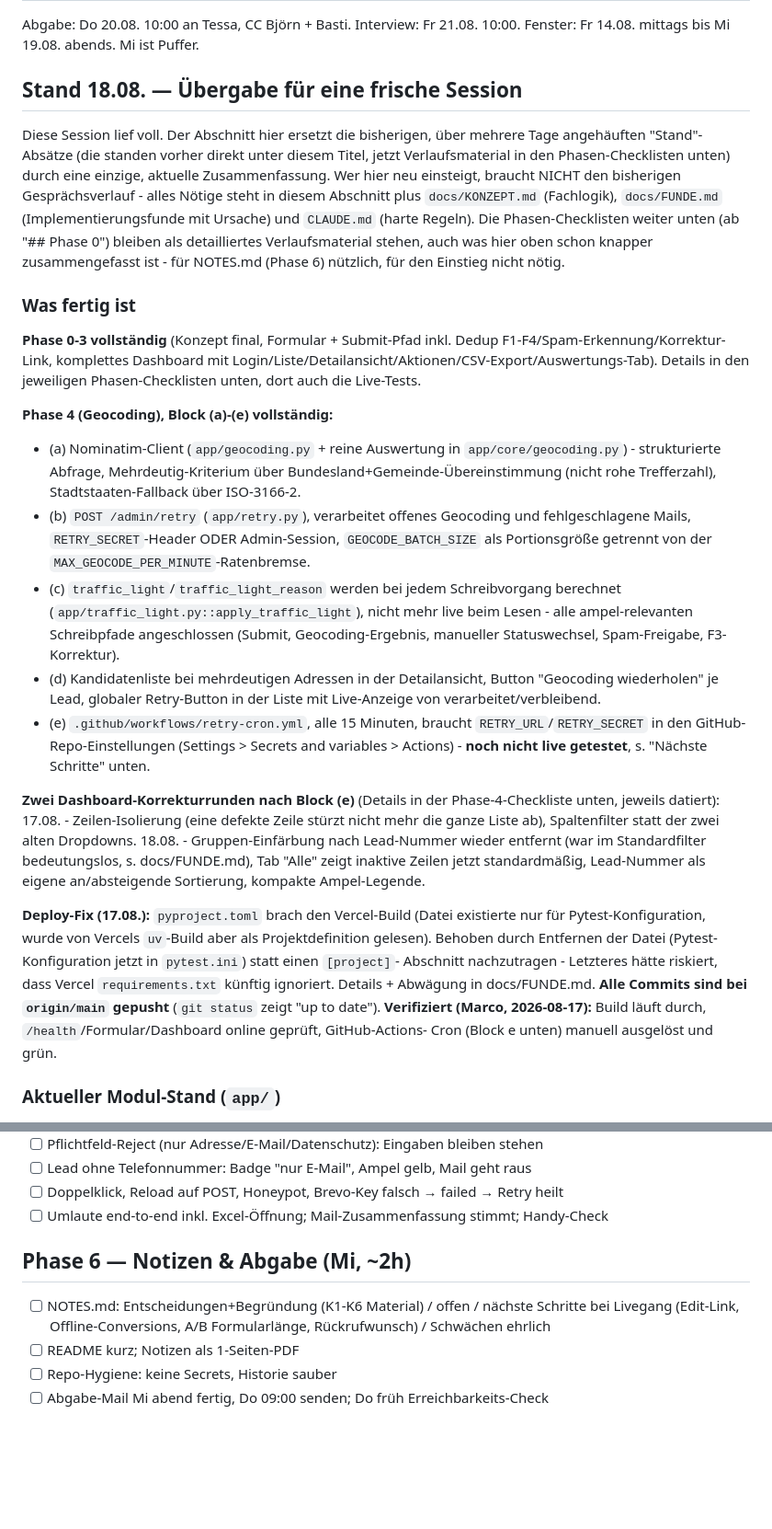
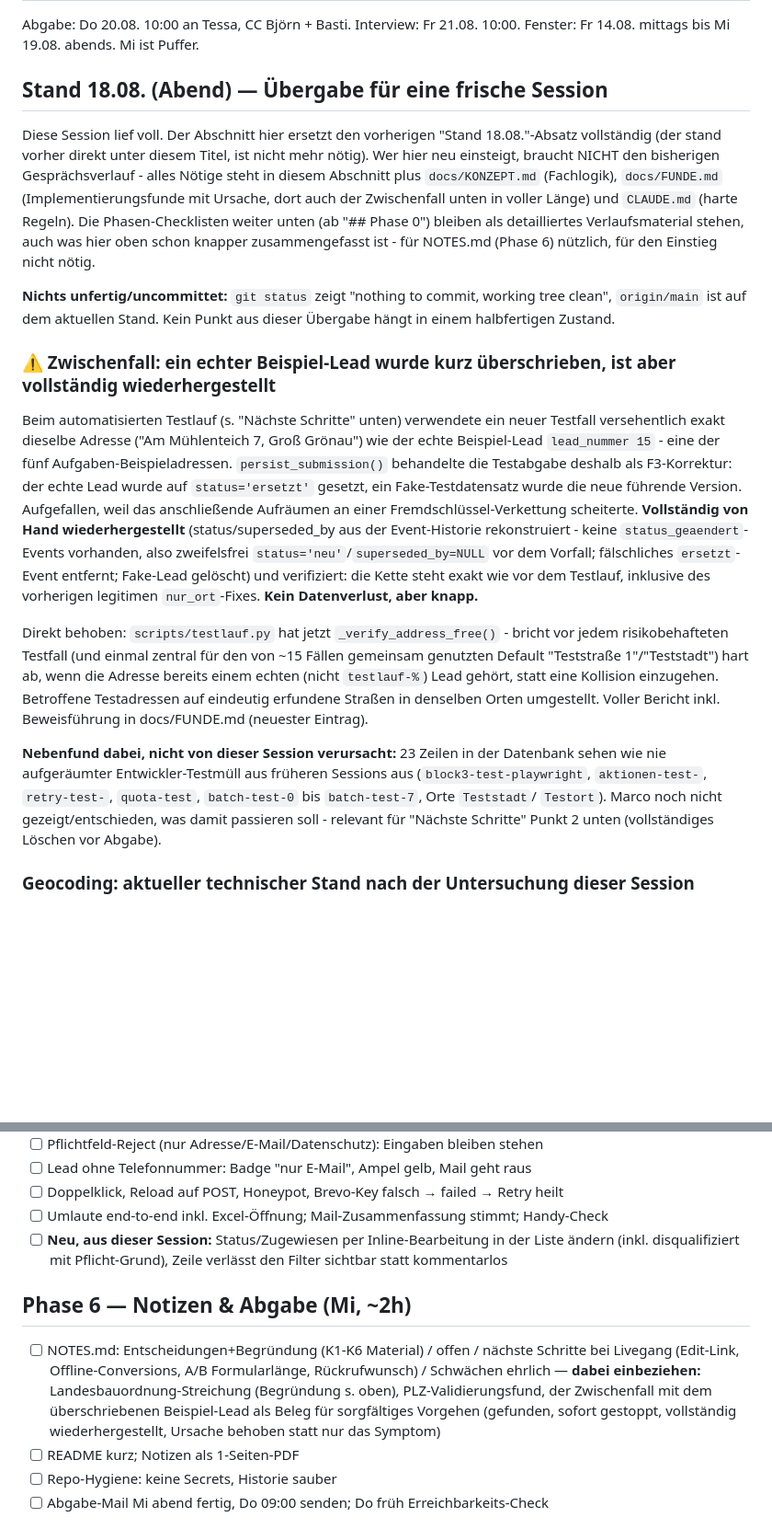
Before and after one commit to MarcoSalzer/planeco-standort-check, a Markdown page: docs/TODO.md, 2 parts joined by grey strips. Shown at 92% size. Drawn GitHub-style; blank space fills up the shorter version.

```diff
--- a/docs/TODO.md
+++ b/docs/TODO.md
@@ -3,67 +3,55 @@
 Abgabe: Do 20.08. 10:00 an Tessa, CC Björn + Basti. Interview: Fr 21.08. 10:00.
 Fenster: Fr 14.08. mittags bis Mi 19.08. abends. Mi ist Puffer.
 
-## Stand 18.08. — Übergabe für eine frische Session
+## Stand 18.08. (Abend) — Übergabe für eine frische Session
 
-Diese Session lief voll. Der Abschnitt hier ersetzt die bisherigen,
-über mehrere Tage angehäuften "Stand"-Absätze (die standen vorher direkt
-unter diesem Titel, jetzt Verlaufsmaterial in den Phasen-Checklisten
-unten) durch eine einzige, aktuelle Zusammenfassung. Wer hier neu
-einsteigt, braucht NICHT den bisherigen Gesprächsverlauf - alles
-Nötige steht in diesem Abschnitt plus `docs/KONZEPT.md` (Fachlogik),
-`docs/FUNDE.md` (Implementierungsfunde mit Ursache) und `CLAUDE.md`
+Diese Session lief voll. Der Abschnitt hier ersetzt den vorherigen
+"Stand 18.08."-Absatz vollständig (der stand vorher direkt unter diesem
+Titel, ist nicht mehr nötig). Wer hier neu einsteigt, braucht NICHT den
+bisherigen Gesprächsverlauf - alles Nötige steht in diesem Abschnitt plus
+`docs/KONZEPT.md` (Fachlogik), `docs/FUNDE.md` (Implementierungsfunde mit
+Ursache, dort auch der Zwischenfall unten in voller Länge) und `CLAUDE.md`
 (harte Regeln). Die Phasen-Checklisten weiter unten (ab "## Phase 0")
 bleiben als detailliertes Verlaufsmaterial stehen, auch was hier oben
-schon knapper zusammengefasst ist - für NOTES.md (Phase 6) nützlich,
-für den Einstieg nicht nötig.
+schon knapper zusammengefasst ist - für NOTES.md (Phase 6) nützlich, für
+den Einstieg nicht nötig.
 
-### Was fertig ist
+**Nichts unfertig/uncommittet:** `git status` zeigt "nothing to commit,
+working tree clean", `origin/main` ist auf dem aktuellen Stand. Kein
+Punkt aus dieser Übergabe hängt in einem halbfertigen Zustand.
 
-**Phase 0-3 vollständig** (Konzept final, Formular + Submit-Pfad inkl.
-Dedup F1-F4/Spam-Erkennung/Korrektur-Link, komplettes Dashboard mit
-Login/Liste/Detailansicht/Aktionen/CSV-Export/Auswertungs-Tab). Details
-in den jeweiligen Phasen-Checklisten unten, dort auch die Live-Tests.
+### ⚠️ Zwischenfall: ein echter Beispiel-Lead wurde kurz überschrieben, ist aber vollständig wiederhergestellt
 
-**Phase 4 (Geocoding), Block (a)-(e) vollständig:**
-- (a) Nominatim-Client (`app/geocoding.py` + reine Auswertung in
-  `app/core/geocoding.py`) - strukturierte Abfrage, Mehrdeutig-Kriterium
-  über Bundesland+Gemeinde-Übereinstimmung (nicht rohe Trefferzahl),
-  Stadtstaaten-Fallback über ISO-3166-2.
-- (b) `POST /admin/retry` (`app/retry.py`), verarbeitet offenes Geocoding
-  und fehlgeschlagene Mails, `RETRY_SECRET`-Header ODER Admin-Session,
-  `GEOCODE_BATCH_SIZE` als Portionsgröße getrennt von der
-  `MAX_GEOCODE_PER_MINUTE`-Ratenbremse.
-- (c) `traffic_light`/`traffic_light_reason` werden bei jedem
-  Schreibvorgang berechnet (`app/traffic_light.py::apply_traffic_light`),
-  nicht mehr live beim Lesen - alle ampel-relevanten Schreibpfade
-  angeschlossen (Submit, Geocoding-Ergebnis, manueller Statuswechsel,
-  Spam-Freigabe, F3-Korrektur).
-- (d) Kandidatenliste bei mehrdeutigen Adressen in der Detailansicht,
-  Button "Geocoding wiederholen" je Lead, globaler Retry-Button in der
-  Liste mit Live-Anzeige von verarbeitet/verbleibend.
-- (e) `.github/workflows/retry-cron.yml`, alle 15 Minuten, braucht
-  `RETRY_URL`/`RETRY_SECRET` in den GitHub-Repo-Einstellungen (Settings >
-  Secrets and variables > Actions) - **noch nicht live getestet**, s.
-  "Nächste Schritte" unten.
+Beim automatisierten Testlauf (s. "Nächste Schritte" unten) verwendete ein
+neuer Testfall versehentlich exakt dieselbe Adresse ("Am Mühlenteich 7,
+Groß Grönau") wie der echte Beispiel-Lead `lead_nummer 15` - eine der
+fünf Aufgaben-Beispieladressen. `persist_submission()` behandelte die
+Testabgabe deshalb als F3-Korrektur: der echte Lead wurde auf
+`status='ersetzt'` gesetzt, ein Fake-Testdatensatz wurde die neue
+führende Version. Aufgefallen, weil das anschließende Aufräumen an einer
+Fremdschlüssel-Verkettung scheiterte. **Vollständig von Hand
+wiederhergestellt** (status/superseded_by aus der Event-Historie
+rekonstruiert - keine `status_geaendert`-Events vorhanden, also zweifelsfrei
+`status='neu'`/`superseded_by=NULL` vor dem Vorfall; fälschliches
+`ersetzt`-Event entfernt; Fake-Lead gelöscht) und verifiziert: die Kette
+steht exakt wie vor dem Testlauf, inklusive des vorherigen legitimen
+`nur_ort`-Fixes. **Kein Datenverlust, aber knapp.**
 
-**Zwei Dashboard-Korrekturrunden nach Block (e)** (Details in der
-Phase-4-Checkliste unten, jeweils datiert): 17.08. - Zeilen-Isolierung
-(eine defekte Zeile stürzt nicht mehr die ganze Liste ab), Spaltenfilter
-statt der zwei alten Dropdowns. 18.08. - Gruppen-Einfärbung nach
-Lead-Nummer wieder entfernt (war im Standardfilter bedeutungslos, s.
-docs/FUNDE.md), Tab "Alle" zeigt inaktive Zeilen jetzt standardmäßig,
-Lead-Nummer als eigene an/absteigende Sortierung, kompakte Ampel-Legende.
+Direkt behoben: `scripts/testlauf.py` hat jetzt `_verify_address_free()` -
+bricht vor jedem risikobehafteten Testfall (und einmal zentral für den von
+~15 Fällen gemeinsam genutzten Default "Teststraße 1"/"Teststadt") hart ab,
+wenn die Adresse bereits einem echten (nicht `testlauf-%`) Lead gehört,
+statt eine Kollision einzugehen. Betroffene Testadressen auf eindeutig
+erfundene Straßen in denselben Orten umgestellt. Voller Bericht inkl.
+Beweisführung in docs/FUNDE.md (neuester Eintrag).
 
-**Deploy-Fix (17.08.):** `pyproject.toml` brach den Vercel-Build (Datei
-existierte nur für Pytest-Konfiguration, wurde von Vercels `uv`-Build
-aber als Projektdefinition gelesen). Behoben durch Entfernen der Datei
-(Pytest-Konfiguration jetzt in `pytest.ini`) statt einen `[project]`-
-Abschnitt nachzutragen - Letzteres hätte riskiert, dass Vercel
-`requirements.txt` künftig ignoriert. Details + Abwägung in
-docs/FUNDE.md. **Alle Commits sind bei `origin/main` gepusht** (`git
-status` zeigt "up to date"). **Verifiziert (Marco, 2026-08-17):** Build
-läuft durch, `/health`/Formular/Dashboard online geprüft, GitHub-Actions-
-Cron (Block e unten) manuell ausgelöst und grün.
+**Nebenfund dabei, nicht von dieser Session verursacht:** 23 Zeilen in der
+Datenbank sehen wie nie aufgeräumter Entwickler-Testmüll aus früheren
+Sessions aus (`block3-test-playwright`, `aktionen-test-`, `retry-test-`,
+`quota-test`, `batch-test-0` bis `batch-test-7`, Orte `Teststadt`/
+`Testort`). Marco noch nicht gezeigt/entschieden, was damit passieren
+soll - relevant für "Nächste Schritte" Punkt 2 unten (vollständiges
+Löschen vor Abgabe).
 
-### Aktueller Modul-Stand (`app/`)
+### Geocoding: aktueller technischer Stand nach der Untersuchung dieser Session
 
@@ -278,9 +300,10 @@ Baustein.
 - [ ] Lead ohne Telefonnummer: Badge "nur E-Mail", Ampel gelb, Mail geht raus
 - [ ] Doppelklick, Reload auf POST, Honeypot, Brevo-Key falsch → failed → Retry heilt
 - [ ] Umlaute end-to-end inkl. Excel-Öffnung; Mail-Zusammenfassung stimmt; Handy-Check
+- [ ] **Neu, aus dieser Session:** Status/Zugewiesen per Inline-Bearbeitung in der Liste ändern (inkl. disqualifiziert mit Pflicht-Grund), Zeile verlässt den Filter sichtbar statt kommentarlos
 
 ## Phase 6 — Notizen & Abgabe (Mi, ~2h)
-- [ ] NOTES.md: Entscheidungen+Begründung (K1-K6 Material) / offen / nächste Schritte bei Livegang (Edit-Link, Offline-Conversions, A/B Formularlänge, Rückrufwunsch) / Schwächen ehrlich
+- [ ] NOTES.md: Entscheidungen+Begründung (K1-K6 Material) / offen / nächste Schritte bei Livegang (Edit-Link, Offline-Conversions, A/B Formularlänge, Rückrufwunsch) / Schwächen ehrlich — **dabei einbeziehen:** Landesbauordnung-Streichung (Begründung s. oben), PLZ-Validierungsfund, der Zwischenfall mit dem überschriebenen Beispiel-Lead als Beleg für sorgfältiges Vorgehen (gefunden, sofort gestoppt, vollständig wiederhergestellt, Ursache behoben statt nur das Symptom)
 - [ ] README kurz; Notizen als 1-Seiten-PDF
 - [ ] Repo-Hygiene: keine Secrets, Historie sauber
 - [ ] Abgabe-Mail Mi abend fertig, Do 09:00 senden; Do früh Erreichbarkeits-Check
```
Also changed, not shown: other parts of docs/TODO.md (+175 -141 lines).
